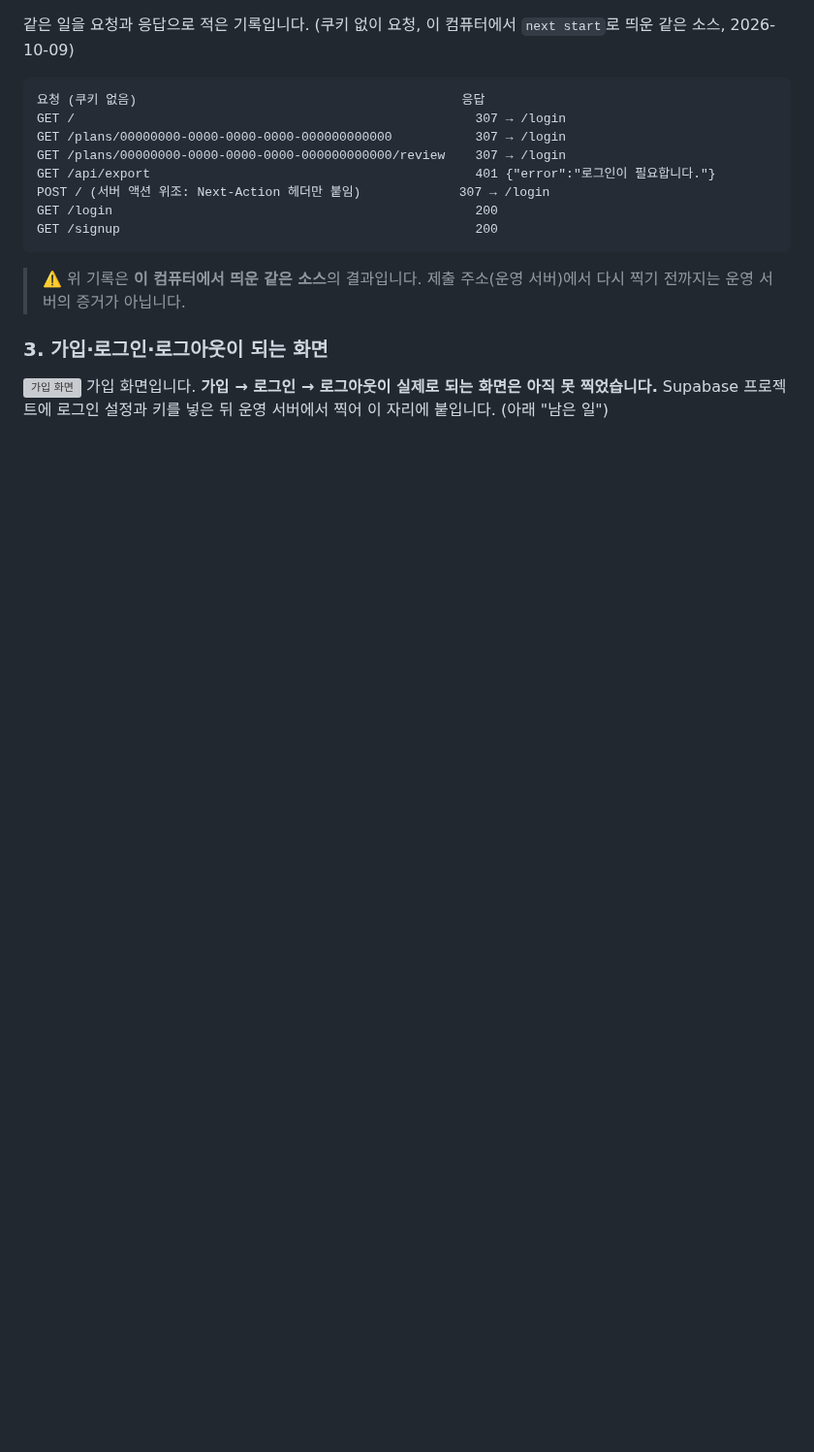
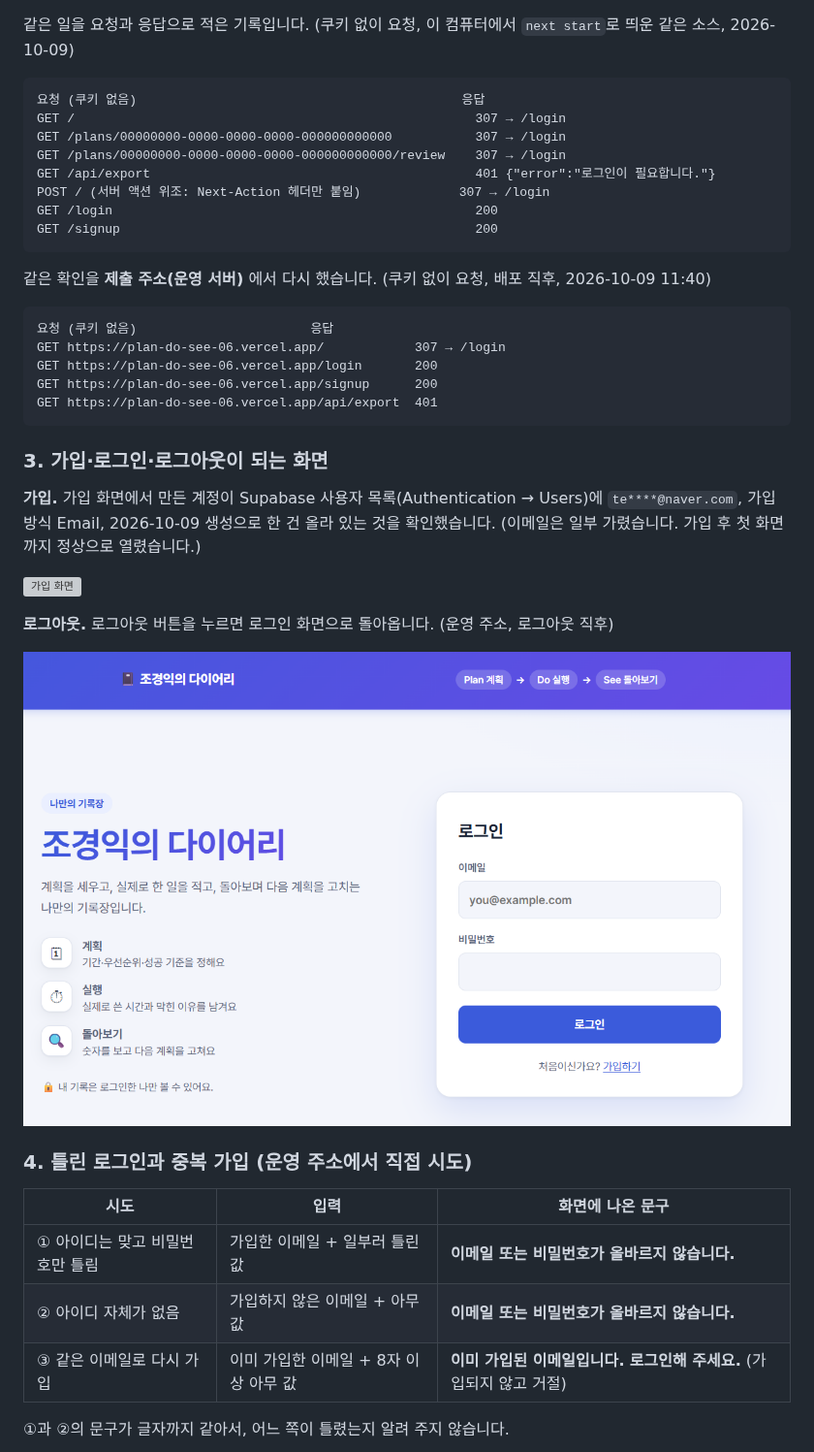
Before and after one commit to terran1234/plan-do-see-06, a Markdown page: README.md, the part around one of its changes. Shown at 97% size. GitHub-like rendering; pictures changed too: docs/v3/01-3-after-logout.png (added); blank space fills up the shorter version; grey boxes are pictures that could not be loaded.

Commit message:
카드 1 증거: 로그아웃, 틀린 로그인, 중복 가입, 6번 자료 이동 기록
Co-Authored-By: Claude Sonnet 5.5 <noreply@anthropic.com>

````diff
--- a/README.md
+++ b/README.md
@@ -66,8 +66,31 @@ GET /login                                                200
 GET /signup                                               200
 ```
 
-> ⚠️ 위 기록은 **이 컴퓨터에서 띄운 같은 소스**의 결과입니다. 제출 주소(운영 서버)에서 다시 찍기 전까지는 운영 서버의 증거가 아닙니다.
+같은 확인을 **제출 주소(운영 서버)** 에서 다시 했습니다. (쿠키 없이 요청, 배포 직후, 2026-10-09 11:40)
+
+```text
+요청 (쿠키 없음)                       응답
+GET https://plan-do-see-06.vercel.app/            307 → /login
+GET https://plan-do-see-06.vercel.app/login       200
+GET https://plan-do-see-06.vercel.app/signup      200
+GET https://plan-do-see-06.vercel.app/api/export  401
+```
 
 ### 3. 가입·로그인·로그아웃이 되는 화면
+**가입.** 가입 화면에서 만든 계정이 Supabase 사용자 목록(Authentication → Users)에 `te****@naver.com`, 가입 방식 Email, 2026-10-09 생성으로 한 건 올라 있는 것을 확인했습니다. (이메일은 일부 가렸습니다. 가입 후 첫 화면까지 정상으로 열렸습니다.)
+
 ![가입 화면](docs/v3/01-2-signup-page.png)
-가입 화면입니다. **가입 → 로그인 → 로그아웃이 실제로 되는 화면은 아직 못 찍었습니다.** Supabase 프로젝트에 로그인 설정과 키를 넣은 뒤 운영 서버에서 찍어 이 자리에 붙입니다. (아래 "남은 일")
+
+**로그아웃.** 로그아웃 버튼을 누르면 로그인 화면으로 돌아옵니다. (운영 주소, 로그아웃 직후)
+
+![로그아웃 직후 로그인 화면](docs/v3/01-3-after-logout.png)
+
+### 4. 틀린 로그인과 중복 가입 (운영 주소에서 직접 시도)
+| 시도 | 입력 | 화면에 나온 문구 |
+|---|---|---|
+| ① 아이디는 맞고 비밀번호만 틀림 | 가입한 이메일 + 일부러 틀린 값 | **이메일 또는 비밀번호가 올바르지 않습니다.** |
+| ② 아이디 자체가 없음 | 가입하지 않은 이메일 + 아무 값 | **이메일 또는 비밀번호가 올바르지 않습니다.** |
+| ③ 같은 이메일로 다시 가입 | 이미 가입한 이메일 + 8자 이상 아무 값 | **이미 가입된 이메일입니다. 로그인해 주세요.** (가입되지 않고 거절) |
+
+①과 ②의 문구가 글자까지 같아서, 어느 쪽이 틀렸는지 알려 주지 않습니다.
+
````
Also changed, not shown: other parts of README.md (+24 -12 lines), docs/v3/01-4-wrong-password.png (added), docs/v3/01-5-unknown-email.png (added), docs/v3/01-6-duplicate-signup.png (added).
